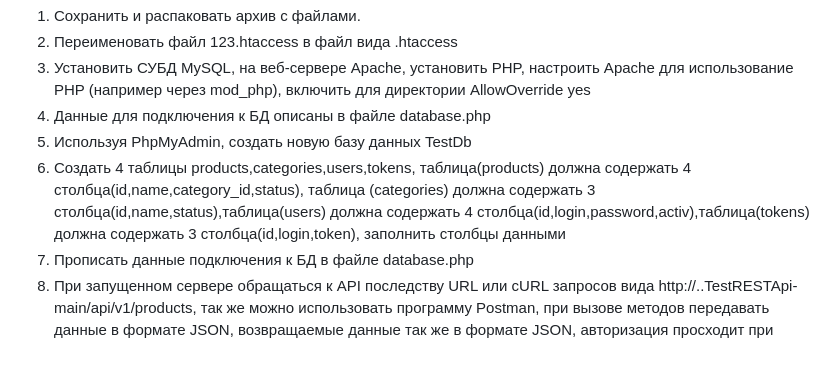
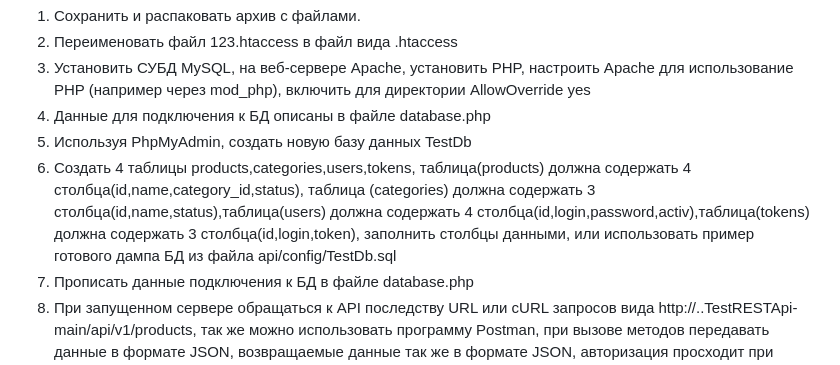
Before and after one commit to leo37rus/RESTApi, a Markdown page: README.md, the part around the change. Drawn GitHub-style.

```diff
--- a/README.md
+++ b/README.md
@@ -54,7 +54,7 @@
 3. Установить СУБД MySQL, на веб-сервере Apache, установить PHP, настроить Apache для использование PHP (например через mod_php), включить для директории AllowOverride yes
 4. Данные для подключения к БД описаны в файле database.php
 5. Используя PhpMyAdmin, создать новую базу данных TestDb
-6. Создать 4 таблицы products,categories,users,tokens, таблица(products) должна содержать 4 столбца(id,name,category_id,status), таблица (categories) должна содержать 3 столбца(id,name,status),таблица(users) должна содержать 4 столбца(id,login,password,activ),таблица(tokens) должна содержать 3 столбца(id,login,token), заполнить столбцы данными
+6. Создать 4 таблицы products,categories,users,tokens, таблица(products) должна содержать 4 столбца(id,name,category_id,status), таблица (categories) должна содержать 3 столбца(id,name,status),таблица(users) должна содержать 4 столбца(id,login,password,activ),таблица(tokens) должна содержать 3 столбца(id,login,token), заполнить столбцы данными, или использовать пример готового дампа БД из файла api/config/TestDb.sql
 7. Прописать данные подключения к БД в файле database.php
 8. При запущенном сервере обращаться к API последству URL или cURL запросов вида http://..TestRESTApi-main/api/v1/products, так же можно использовать программу Postman, при вызове методов передавать данные в формате JSON, возвращаемые данные так же в формате JSON, авторизация просходит при вызове метода POST /api/vl/auth и передаче данных login и password в формате JSON(данные пользователя должны быть описаны в таблице users).
 
```
